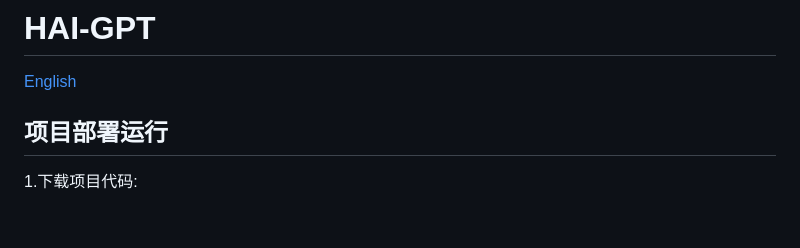
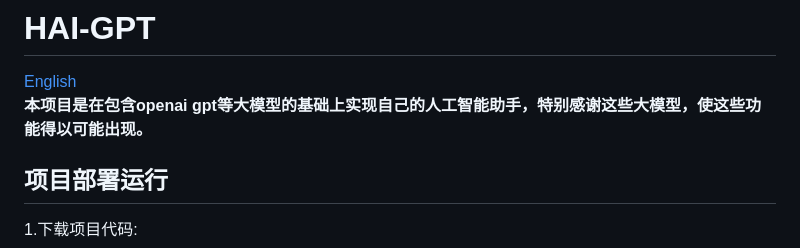
Before and after one commit to hambuger/Andrew, a Markdown page: README.md, the part around the change. GitHub-like rendering; blank space fills up the shorter version.

```diff
--- a/README.md
+++ b/README.md
@@ -1,6 +1,6 @@
 # HAI-GPT
 [English](README_en.md)
-
+**本项目是在包含openai gpt等大模型的基础上实现自己的人工智能助手，特别感谢这些大模型，使这些功能得以可能出现。**
 ## 项目部署运行
 1.下载项目代码:
 > git clone https://github.com/hambuger/HAI-GPT.git
```
Also changed, not shown: README_en.md (+1 -0 lines).
